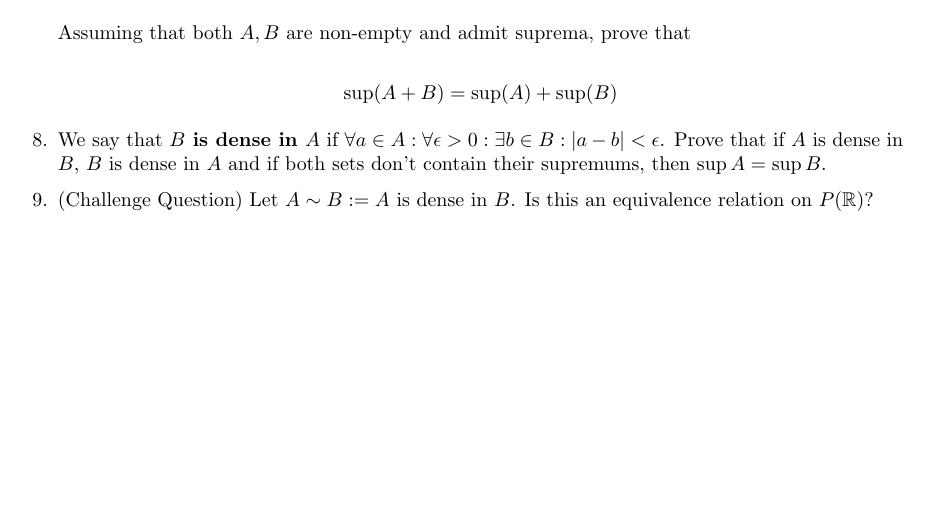
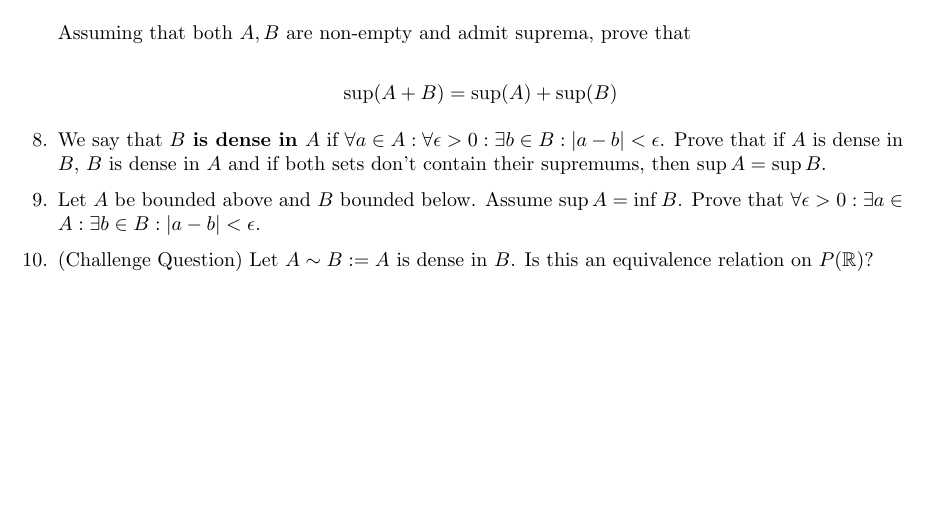
Before and after one commit to borito1907/plf_analysis, a LaTeX document (tex_notes/plf_analysis.tex): part of page 2 of 15, cut so that both start at the same text. Compiled offline with pdfLaTeX.

Commit message:
new supremum problem

```diff
--- a/tex_notes/plf_analysis.tex
+++ b/tex_notes/plf_analysis.tex
@@ -105,6 +105,11 @@
 
     \item We say that \textbf{$B$ is dense in $A$} if $\forall a \in A: \forall \epsilon > 0: \exists b \in B: \lvert a - b \rvert < \epsilon$.
     Prove that if $A$ is dense in $B$, $B$ is dense in $A$ and if both sets don't contain their supremums, then $\sup A = \sup B$.
+
+    \item Let $A$ be bounded above and $B$ bounded below. Assume $\sup A = \inf B$. Prove that $\forall \epsilon > 0: \exists a \in A:
+    \exists b \in B: \lvert a - b \rvert < \epsilon$.
+
+
 
     \item (Challenge Question) Let $A \sim B := \text{$A$ is dense in $B$}$. Is this an equivalence relation on $P(\R)$?
 \end{enumerate}
```
Also changed, not shown: tex_notes/plf_analysis.pdf, 3 other files.
